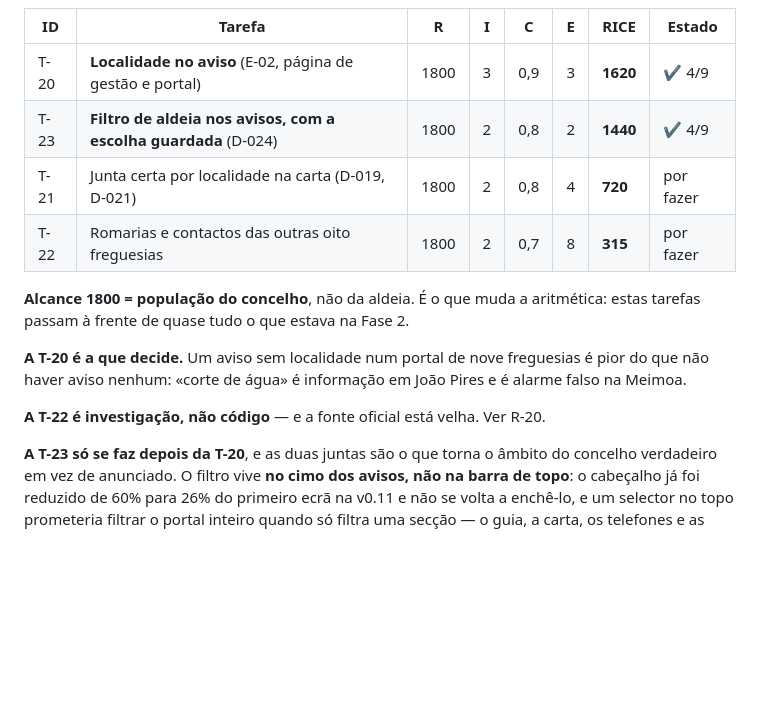
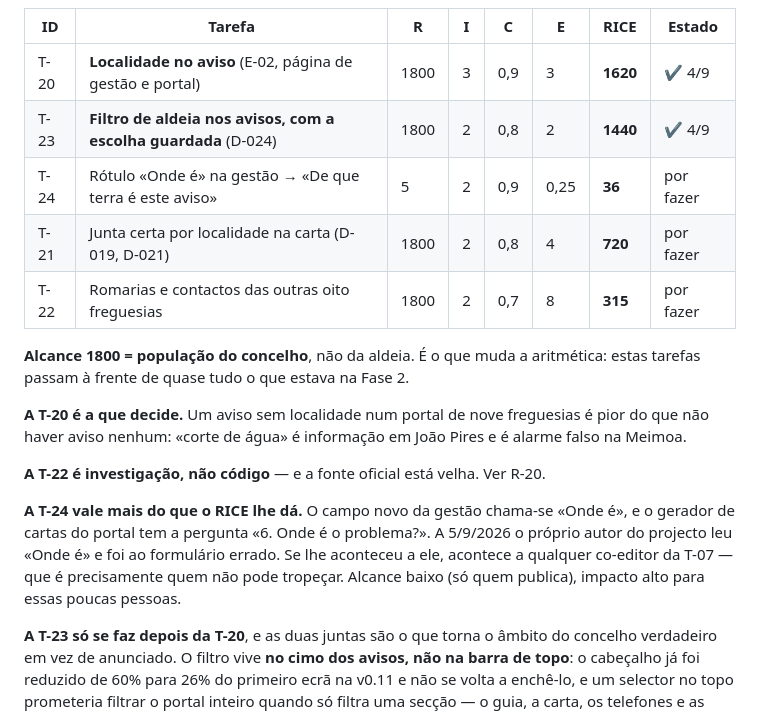
Before and after one commit to VaultDweller84/aeira, a Markdown page: 05-ROADMAP.md, the part around the change. Rendered like a GitHub page; blank space fills up the shorter version.

```diff
--- a/05-ROADMAP.md
+++ b/05-ROADMAP.md
@@ -57,6 +57,7 @@ portal promete nove freguesias e serve uma** — e o anúncio (T-09) não se faz
 |---|---|---|---|---|---|---|---|
 | T-20 | **Localidade no aviso** (E-02, página de gestão e portal) | 1800 | 3 | 0,9 | 3 | **1620** | ✔ 4/9 |
 | T-23 | **Filtro de aldeia nos avisos, com a escolha guardada** (D-024) | 1800 | 2 | 0,8 | 2 | **1440** | ✔ 4/9 |
+| T-24 | Rótulo «Onde é» na gestão → «De que terra é este aviso» | 5 | 2 | 0,9 | 0,25 | **36** | por fazer |
 | T-21 | Junta certa por localidade na carta (D-019, D-021) | 1800 | 2 | 0,8 | 4 | **720** | por fazer |
 | T-22 | Romarias e contactos das outras oito freguesias | 1800 | 2 | 0,7 | 8 | **315** | por fazer |
 
@@ -68,6 +69,13 @@ freguesias é pior do que não haver aviso nenhum: «corte de água» é informa
 em João Pires e é alarme falso na Meimoa.
 
 **A T-22 é investigação, não código** — e a fonte oficial está velha. Ver R-20.
+
+**A T-24 vale mais do que o RICE lhe dá.** O campo novo da gestão chama-se
+«Onde é», e o gerador de cartas do portal tem a pergunta «6. Onde é o
+problema?». A 5/9/2026 o próprio autor do projecto leu «Onde é» e foi ao
+formulário errado. Se lhe aconteceu a ele, acontece a qualquer co-editor da
+T-07 — que é precisamente quem não pode tropeçar. Alcance baixo (só quem
+publica), impacto alto para essas poucas pessoas.
 
 **A T-23 só se faz depois da T-20**, e as duas juntas são o que torna o âmbito
 do concelho verdadeiro em vez de anunciado. O filtro vive **no cimo dos avisos,
```
Also changed, not shown: CHANGELOG.md (+40 -0 lines), LEIA-PRIMEIRO.md (+20 -2 lines).
